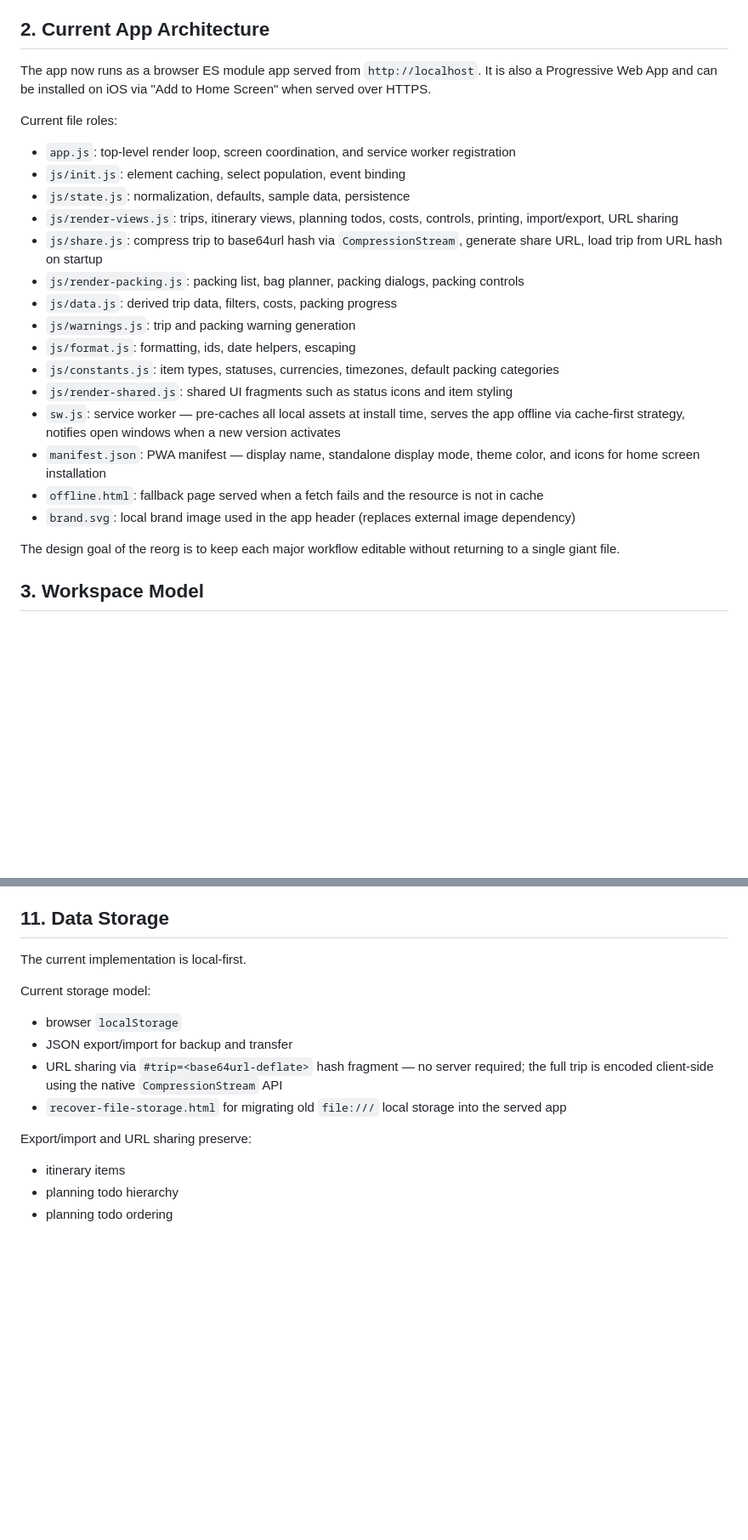
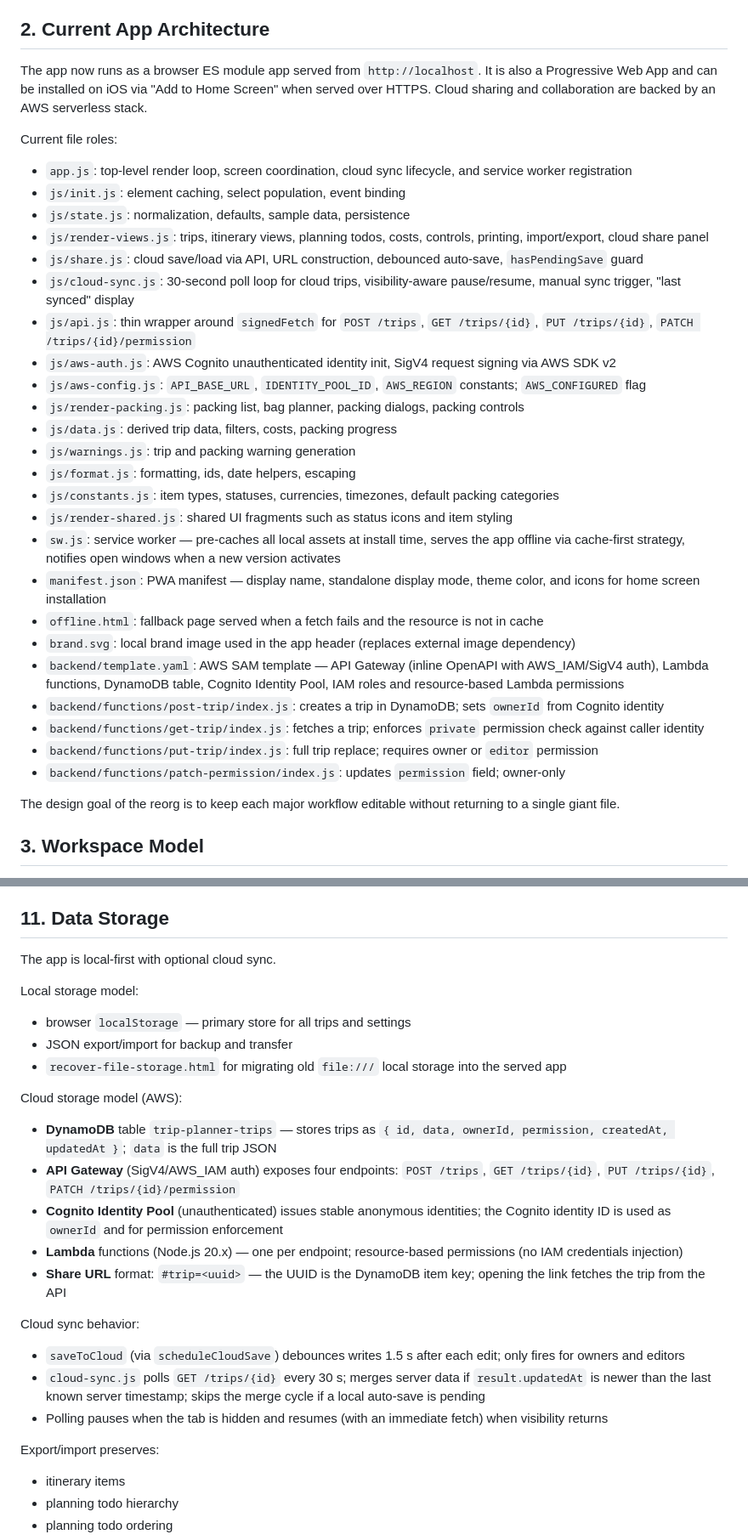
Before and after one commit to clear-thinkers/trip-planning, a Markdown page: DESIGN_PLAN.md, 2 parts joined by grey strips. Shown at 85% size. GitHub-like rendering; blank space fills up the shorter version.

```diff
--- a/DESIGN_PLAN.md
+++ b/DESIGN_PLAN.md
@@ -19,15 +19,19 @@ The app should support both overview and cleanup:
 
 ## 2. Current App Architecture
 
-The app now runs as a browser ES module app served from `http://localhost`. It is also a Progressive Web App and can be installed on iOS via "Add to Home Screen" when served over HTTPS.
+The app now runs as a browser ES module app served from `http://localhost`. It is also a Progressive Web App and can be installed on iOS via "Add to Home Screen" when served over HTTPS. Cloud sharing and collaboration are backed by an AWS serverless stack.
 
 Current file roles:
 
-- `app.js`: top-level render loop, screen coordination, and service worker registration
+- `app.js`: top-level render loop, screen coordination, cloud sync lifecycle, and service worker registration
 - `js/init.js`: element caching, select population, event binding
 - `js/state.js`: normalization, defaults, sample data, persistence
-- `js/render-views.js`: trips, itinerary views, planning todos, costs, controls, printing, import/export, URL sharing
-- `js/share.js`: compress trip to base64url hash via `CompressionStream`, generate share URL, load trip from URL hash on startup
+- `js/render-views.js`: trips, itinerary views, planning todos, costs, controls, printing, import/export, cloud share panel
+- `js/share.js`: cloud save/load via API, URL construction, debounced auto-save, `hasPendingSave` guard
+- `js/cloud-sync.js`: 30-second poll loop for cloud trips, visibility-aware pause/resume, manual sync trigger, "last synced" display
+- `js/api.js`: thin wrapper around `signedFetch` for `POST /trips`, `GET /trips/{id}`, `PUT /trips/{id}`, `PATCH /trips/{id}/permission`
+- `js/aws-auth.js`: AWS Cognito unauthenticated identity init, SigV4 request signing via AWS SDK v2
+- `js/aws-config.js`: `API_BASE_URL`, `IDENTITY_POOL_ID`, `AWS_REGION` constants; `AWS_CONFIGURED` flag
 - `js/render-packing.js`: packing list, bag planner, packing dialogs, packing controls
 - `js/data.js`: derived trip data, filters, costs, packing progress
 - `js/warnings.js`: trip and packing warning generation
@@ -38,6 +42,11 @@ Current file roles:
 - `manifest.json`: PWA manifest — display name, standalone display mode, theme color, and icons for home screen installation
 - `offline.html`: fallback page served when a fetch fails and the resource is not in cache
 - `brand.svg`: local brand image used in the app header (replaces external image dependency)
+- `backend/template.yaml`: AWS SAM template — API Gateway (inline OpenAPI with AWS_IAM/SigV4 auth), Lambda functions, DynamoDB table, Cognito Identity Pool, IAM roles and resource-based Lambda permissions
+- `backend/functions/post-trip/index.js`: creates a trip in DynamoDB; sets `ownerId` from Cognito identity
+- `backend/functions/get-trip/index.js`: fetches a trip; enforces `private` permission check against caller identity
+- `backend/functions/put-trip/index.js`: full trip replace; requires owner or `editor` permission
+- `backend/functions/patch-permission/index.js`: updates `permission` field; owner-only
 
 The design goal of the reorg is to keep each major workflow editable without returning to a single giant file.
 
@@ -486,16 +499,29 @@ Examples already implemented:
 
 ## 11. Data Storage
 
-The current implementation is local-first.
+The app is local-first with optional cloud sync.
 
-Current storage model:
+Local storage model:
 
-- browser `localStorage`
+- browser `localStorage` — primary store for all trips and settings
 - JSON export/import for backup and transfer
-- URL sharing via `#trip=<base64url-deflate>` hash fragment — no server required; the full trip is encoded client-side using the native `CompressionStream` API
 - `recover-file-storage.html` for migrating old `file:///` local storage into the served app
 
-Export/import and URL sharing preserve:
+Cloud storage model (AWS):
+
+- **DynamoDB** table `trip-planner-trips` — stores trips as `{ id, data, ownerId, permission, createdAt, updatedAt }`; `data` is the full trip JSON
+- **API Gateway** (SigV4/AWS_IAM auth) exposes four endpoints: `POST /trips`, `GET /trips/{id}`, `PUT /trips/{id}`, `PATCH /trips/{id}/permission`
+- **Cognito Identity Pool** (unauthenticated) issues stable anonymous identities; the Cognito identity ID is used as `ownerId` and for permission enforcement
+- **Lambda** functions (Node.js 20.x) — one per endpoint; resource-based permissions (no IAM credentials injection)
+- **Share URL** format: `#trip=<uuid>` — the UUID is the DynamoDB item key; opening the link fetches the trip from the API
+
+Cloud sync behavior:
+
+- `saveToCloud` (via `scheduleCloudSave`) debounces writes 1.5 s after each edit; only fires for owners and editors
+- `cloud-sync.js` polls `GET /trips/{id}` every 30 s; merges server data if `result.updatedAt` is newer than the last known server timestamp; skips the merge cycle if a local auto-save is pending
+- Polling pauses when the tab is hidden and resumes (with an immediate fetch) when visibility returns
+
+Export/import preserves:
 
 - itinerary items
 - planning todo hierarchy
```
Also changed, not shown: other parts of DESIGN_PLAN.md (+17 -8 lines), README.md (+14 -5 lines).
